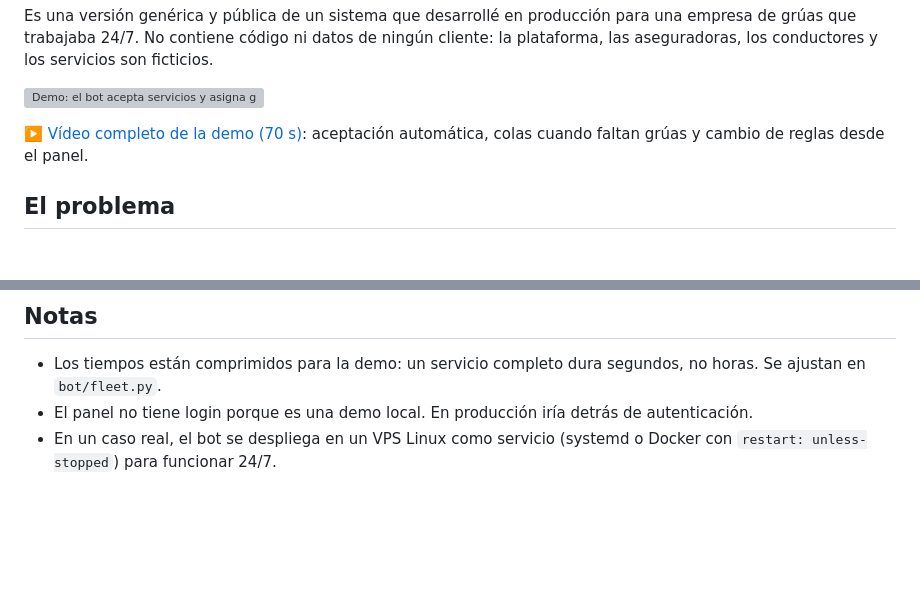
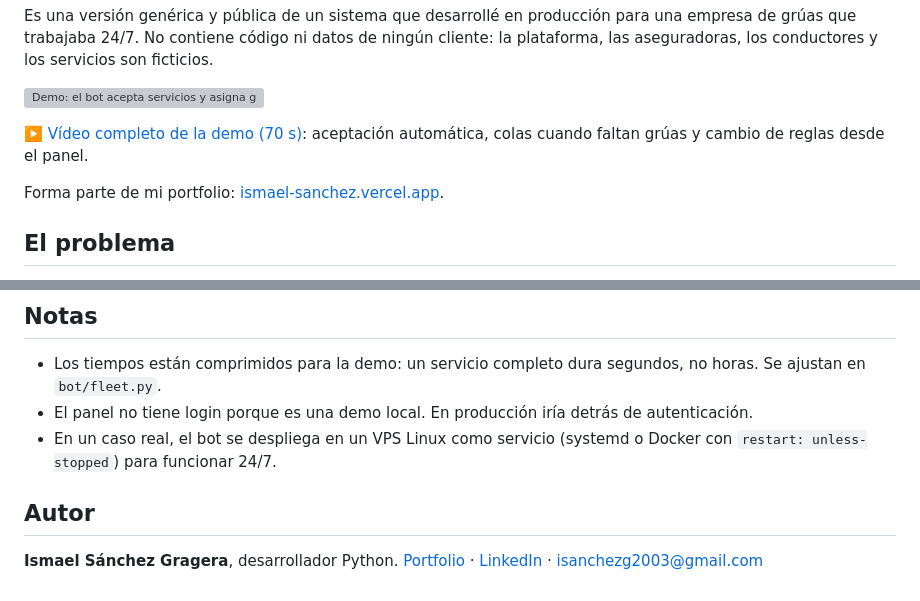
Before and after one commit to Ismaelsg2003/rpa-gruas-bot, a Markdown page: README.md, 2 parts joined by grey strips. Drawn GitHub-style; blank space fills up the shorter version; grey boxes are pictures that could not be loaded.

Commit message:
Enlace al portfolio en el README

```diff
--- a/README.md
+++ b/README.md
@@ -7,6 +7,8 @@ Es una versión genérica y pública de un sistema que desarrollé en producció
 ![Demo: el bot acepta servicios y asigna grúas en directo](docs/demo.gif)
 
 ▶️ [Vídeo completo de la demo (70 s)](docs/demo.mp4): aceptación automática, colas cuando faltan grúas y cambio de reglas desde el panel.
+
+Forma parte de mi portfolio: [ismael-sanchez.vercel.app](https://ismael-sanchez.vercel.app).
 
 ## El problema
 
@@ -169,3 +171,7 @@ Sin esos valores, el bot funciona igual y muestra los avisos en el log.
 - Los tiempos están comprimidos para la demo: un servicio completo dura segundos, no horas. Se ajustan en `bot/fleet.py`.
 - El panel no tiene login porque es una demo local. En producción iría detrás de autenticación.
 - En un caso real, el bot se despliega en un VPS Linux como servicio (systemd o Docker con `restart: unless-stopped`) para funcionar 24/7.
+
+## Autor
+
+**Ismael Sánchez Gragera**, desarrollador Python. [Portfolio](https://ismael-sanchez.vercel.app) · [LinkedIn](https://www.linkedin.com/in/ismael-sg) · [isanchezg2003@gmail.com](mailto:isanchezg2003@gmail.com)
```
